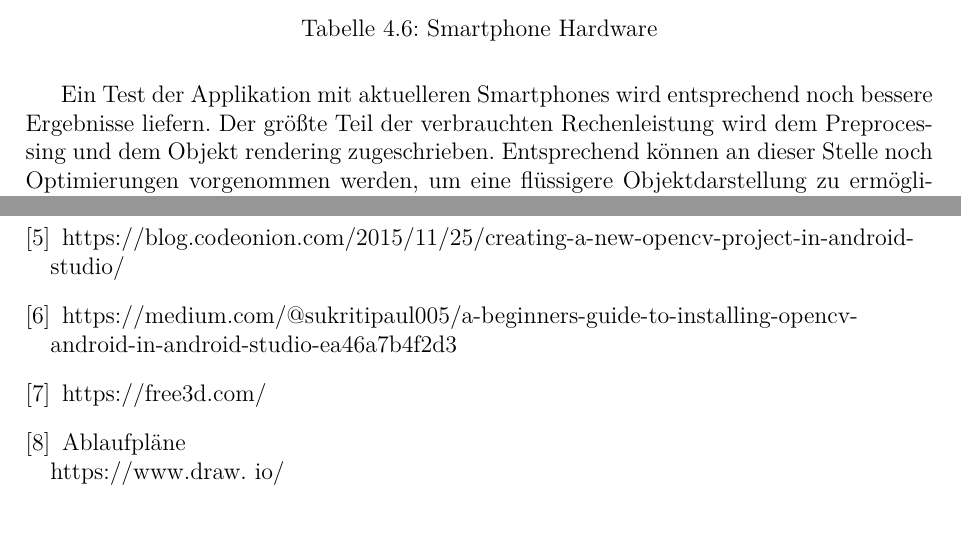
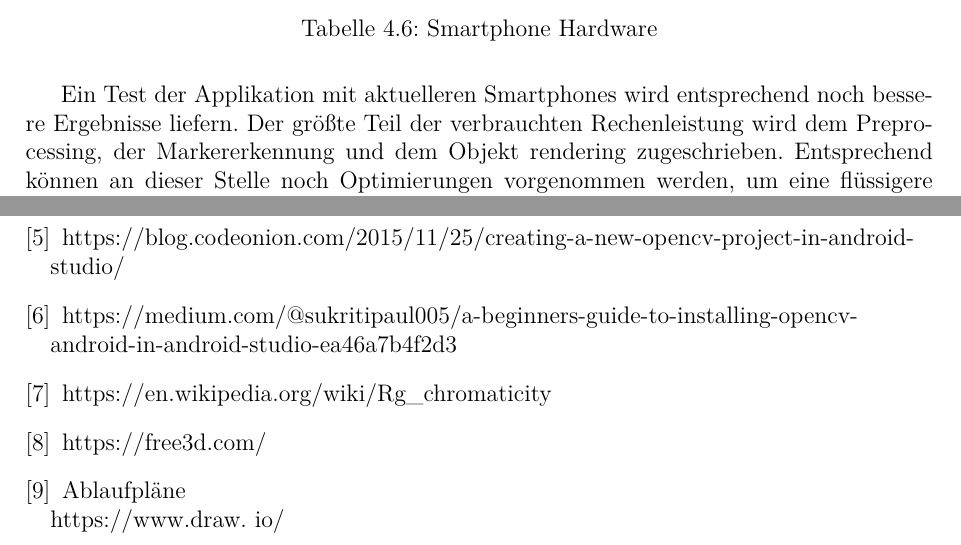
Before and after one commit to hpotechius/DCAITI-Project, a LaTeX thesis (Doku1/doku_1.tex): two parts of pages 19 and 21 of 21, joined at a grey line, cut so that both start at the same text. Compiled offline with pdfLaTeX; the source files are stored in an older character set and shown here as Unicode.

Commit message:
add sources

```diff
--- a/Doku1/doku_1.tex
+++ b/Doku1/doku_1.tex
@@ -597,7 +597,7 @@ Durch die Afulösung von 320x240 px kann eine angemessene Darstellung des Objekt
 \caption{Smartphone Hardware}
 \end{table}
 Ein Test der Applikation mit aktuelleren Smartphones wird entsprechend noch bessere Ergebnisse liefern.
-Der größte Teil der verbrauchten Rechenleistung wird dem Preprocessing und dem Objekt rendering zugeschrieben. Entsprechend können an dieser Stelle noch Optimierungen vorgenommen werden, um eine flüssigere Objektdarstellung zu ermöglichen.
+Der größte Teil der verbrauchten Rechenleistung wird dem Preprocessing, der Markererkennung und dem Objekt rendering zugeschrieben. Entsprechend können an dieser Stelle noch Optimierungen vorgenommen werden, um eine flüssigere Objektdarstellung zu ermöglichen.
 Zusammenfassend lässt sich sagen, dass die Platzierung von beliebigen 3D Objekten im Raum ohne größere Störungen funktioniert und das erwähnte Ruckeln mit einem leistungsfähigerem Smartphone ausgeglichen werden kann.
 \newpage
 \chapter{Zusammenfassung und Ausblick}
@@ -642,6 +642,8 @@ augmented reality, Sanni Siltanen
 	\bibitem{int2}
 	https://medium.com/@sukritipaul005/a-beginners-guide-to-installing-opencv-android-in-android-studio-ea46a7b4f2d3
 
+	\bibitem{chroma}
+	https://en.wikipedia.org/wiki/Rg\_chromaticity
 
 	\bibitem{3d}
 	https://free3d.com/
```
